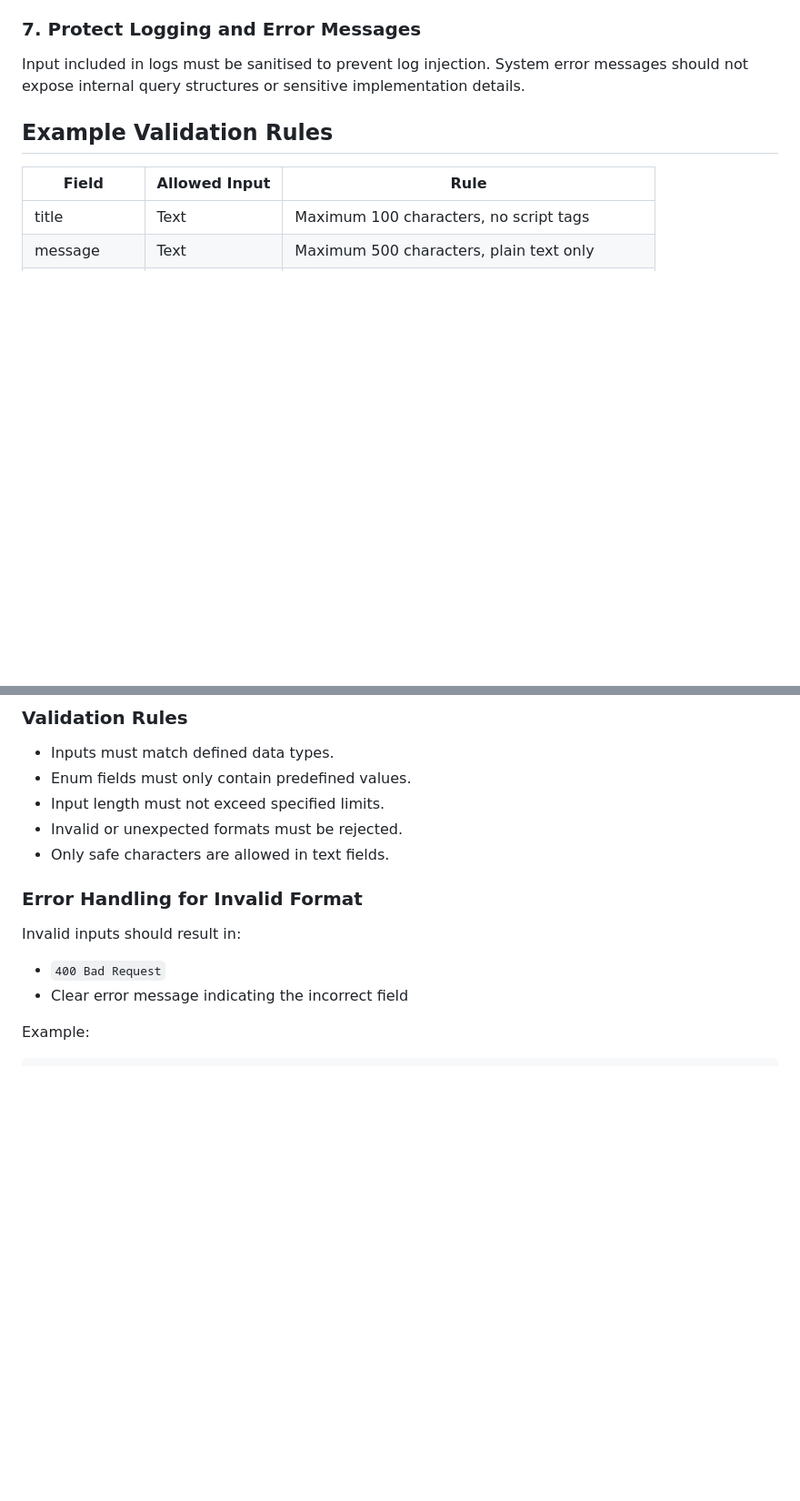
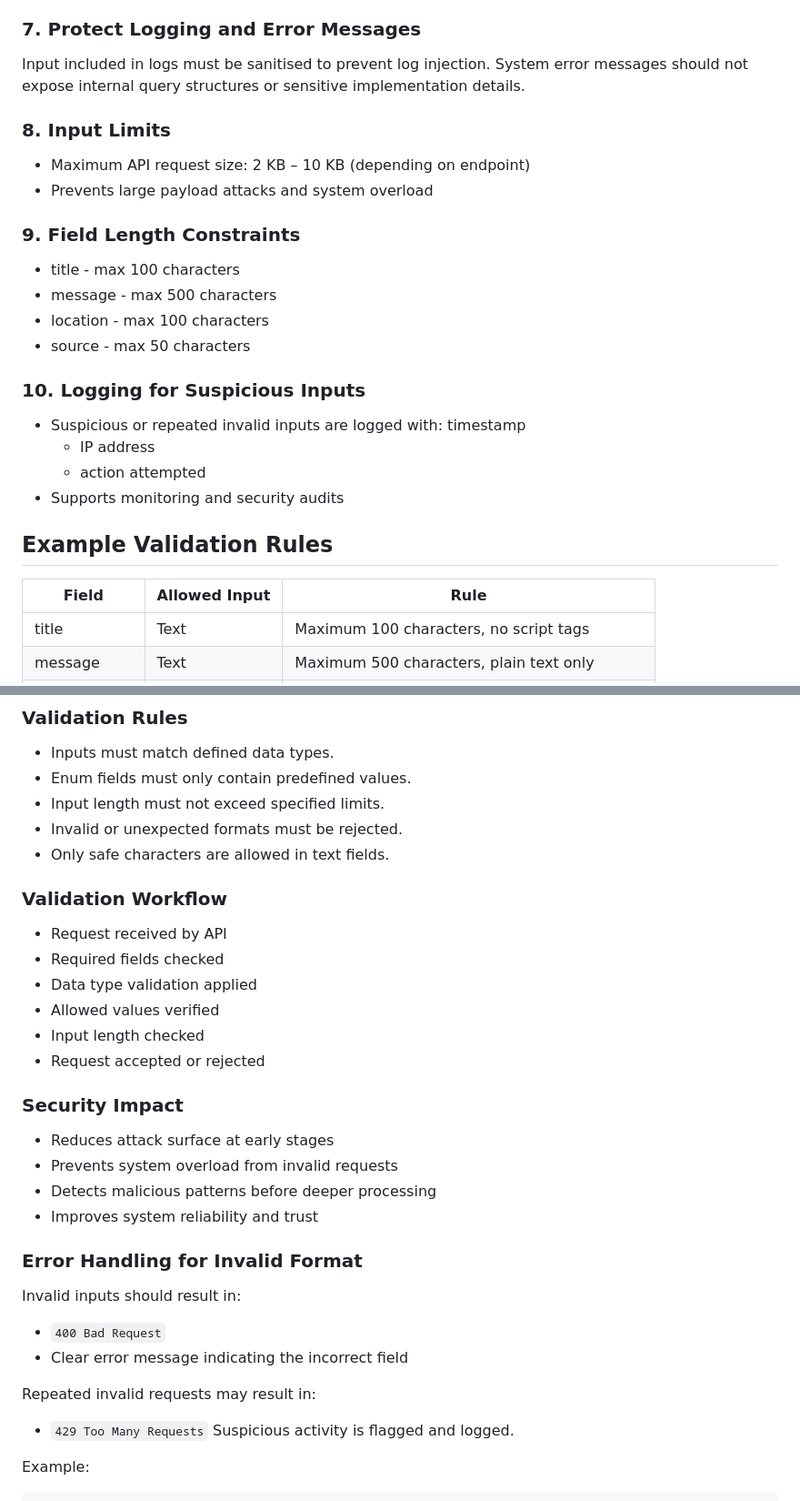
Before and after one commit to Hardhat-Enterprises/Phoenix, a Markdown page: cyber/secure-design/input-validation.md, 2 parts joined by grey strips. Shown at 91% size. Drawn GitHub-style; blank space fills up the shorter version.

Commit message:
CY008: Strengthened input validation by introducing request size limits, field length constraints, validation workflow, and security logging for suspicious inputs

```diff
--- a/cyber/secure-design/input-validation.md
+++ b/cyber/secure-design/input-validation.md
@@ -45,6 +50,25 @@ Data received from external systems such as BoM, Scamwatch, or other feeds must
 
 ### 7. Protect Logging and Error Messages
 Input included in logs must be sanitised to prevent log injection. System error messages should not expose internal query structures or sensitive implementation details.
+
+### 8. Input Limits
+- Maximum API request size: 2 KB – 10 KB (depending on endpoint)
+- Prevents large payload attacks and system overload
+
+### 9. Field Length Constraints
+- title - max 100 characters
+- message - max 500 characters
+- location - max 100 characters
+- source - max 50 characters
+
+### 10. Logging for Suspicious Inputs
+
+- Suspicious or repeated invalid inputs are logged with:
+timestamp
+  - IP address
+  - action attempted
+- Supports monitoring and security audits
+
 
 
 ## Example Validation Rules
@@ -85,12 +109,33 @@ The PHOENIX system enforces strict format validation to ensure that all inputs f
 - Invalid or unexpected formats must be rejected.
 - Only safe characters are allowed in text fields.
 
+### Validation Workflow
+
+- Request received by API
+- Required fields checked
+- Data type validation applied
+- Allowed values verified
+- Input length checked
+- Request accepted or rejected
+
+
+### Security Impact
+
+- Reduces attack surface at early stages
+- Prevents system overload from invalid requests
+- Detects malicious patterns before deeper processing
+- Improves system reliability and trust
+
 
 ### Error Handling for Invalid Format
 
 Invalid inputs should result in:
 - `400 Bad Request`
 - Clear error message indicating the incorrect field
+
+Repeated invalid requests may result in:
+  - `429 Too Many Requests`
+Suspicious activity is flagged and logged.
 
 Example:
 
```
Also changed, not shown: other parts of cyber/secure-design/input-validation.md (+5 -0 lines).
